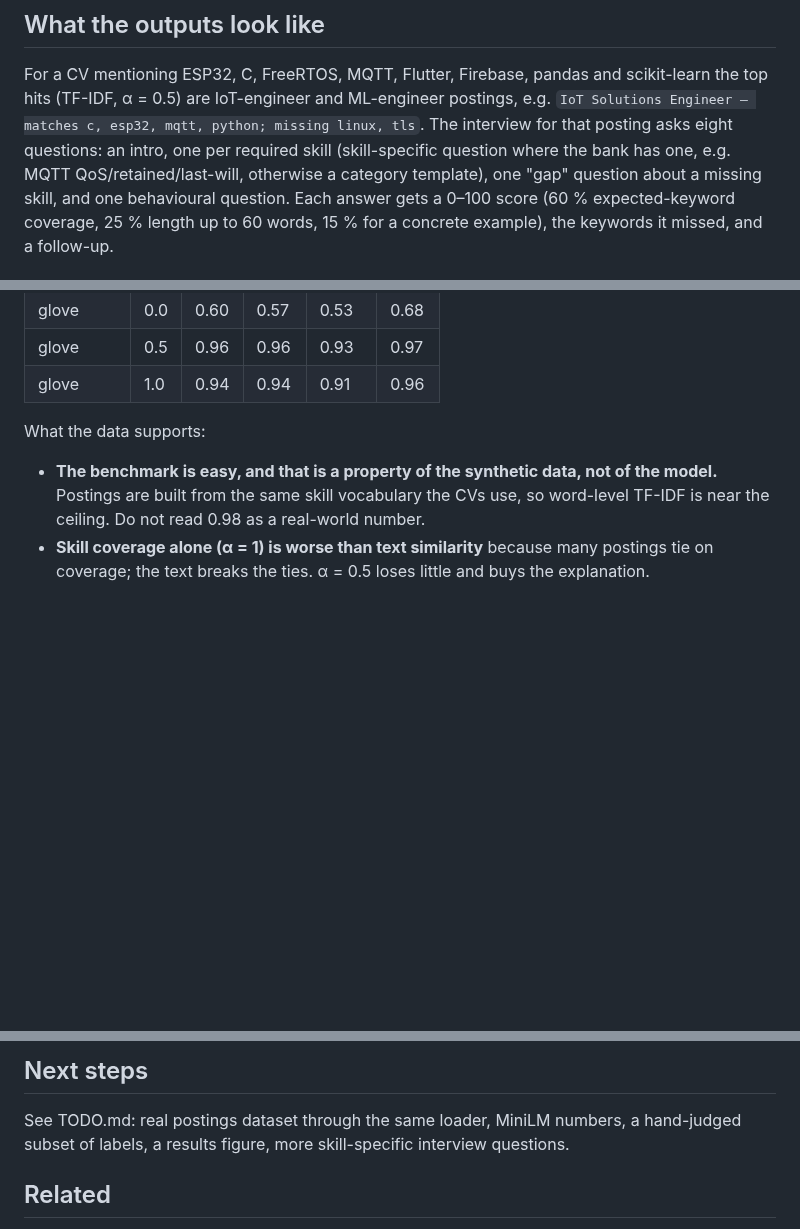
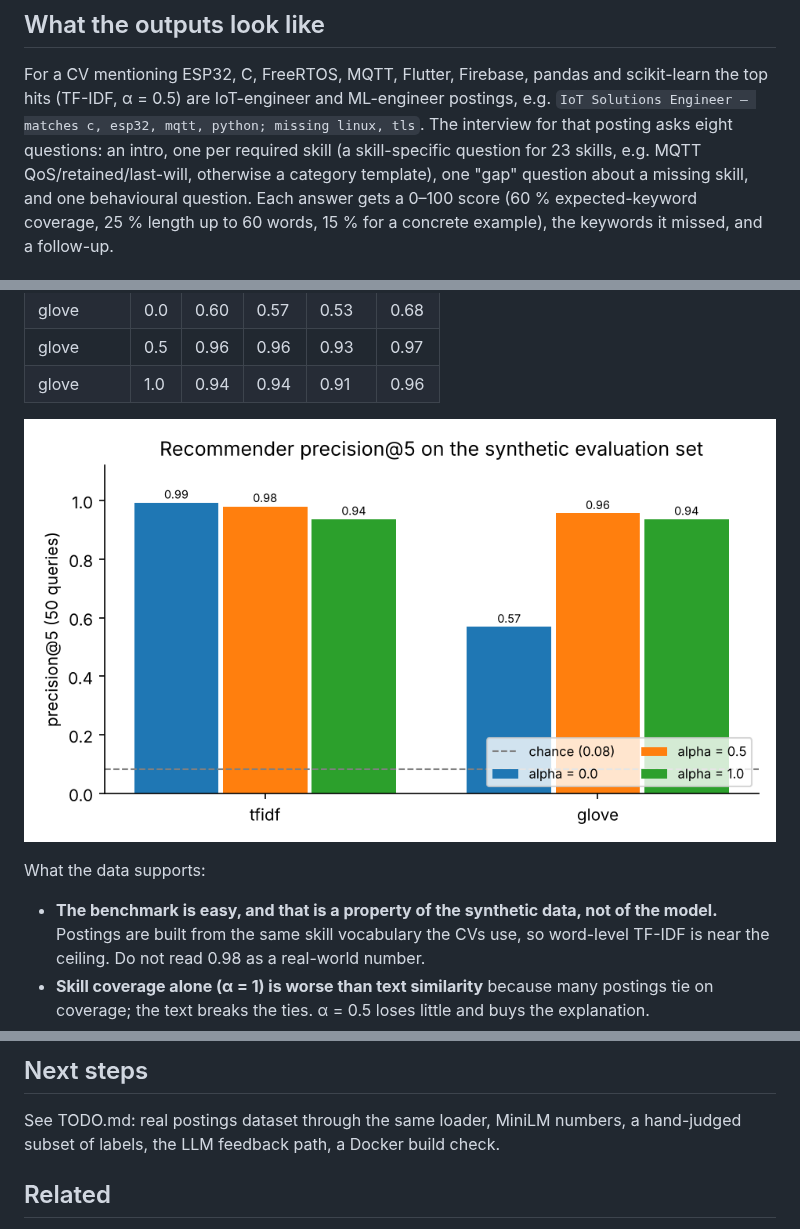
Before and after one commit to Mariam-zeqred/job-recommender-chatbot, a Markdown page: README.md, 3 parts joined by grey strips. Rendered like a GitHub page; pictures changed too: figures/eval_p5.png (added); blank space fills up the shorter version.

Commit message:
Evaluation figure (P@5 per embedder/alpha), 15 more skill-specific interview questions, TODO trimmed

```diff
--- a/README.md
+++ b/README.md
@@ -58,8 +58,8 @@ and returns the next question, then a summary after the last one.
 For a CV mentioning ESP32, C, FreeRTOS, MQTT, Flutter, Firebase, pandas and scikit-learn the
 top hits (TF-IDF, α = 0.5) are IoT-engineer and ML-engineer postings, e.g.
 `IoT Solutions Engineer — matches c, esp32, mqtt, python; missing linux, tls`. The interview for
-that posting asks eight questions: an intro, one per required skill (skill-specific question
-where the bank has one, e.g. MQTT QoS/retained/last-will, otherwise a category template), one
+that posting asks eight questions: an intro, one per required skill (a skill-specific question
+for 23 skills, e.g. MQTT QoS/retained/last-will, otherwise a category template), one
 "gap" question about a missing skill, and one behavioural question. Each answer gets a 0–100
 score (60 % expected-keyword coverage, 25 % length up to 60 words, 15 % for a concrete example),
 the keywords it missed, and a follow-up.
@@ -79,6 +79,8 @@ average 41.7 relevant postings per query, chance P@k = 0.083).
 | glove | 0.0 | 0.60 | 0.57 | 0.53 | 0.68 |
 | glove | 0.5 | 0.96 | 0.96 | 0.93 | 0.97 |
 | glove | 1.0 | 0.94 | 0.94 | 0.91 | 0.96 |
+
+![precision@5 per embedder and alpha](figures/eval_p5.png)
 
 What the data supports:
 
@@ -114,7 +116,7 @@ numbers here**: the model could not be downloaded in the sandbox. TODO.md item 1
 ## Next steps
 
 See TODO.md: real postings dataset through the same loader, MiniLM numbers, a hand-judged
-subset of labels, a results figure, more skill-specific interview questions.
+subset of labels, the LLM feedback path, a Docker build check.
 
 ## Related
 
```
Also changed, not shown: TODO.md (+3 -8 lines), 5 other files.
